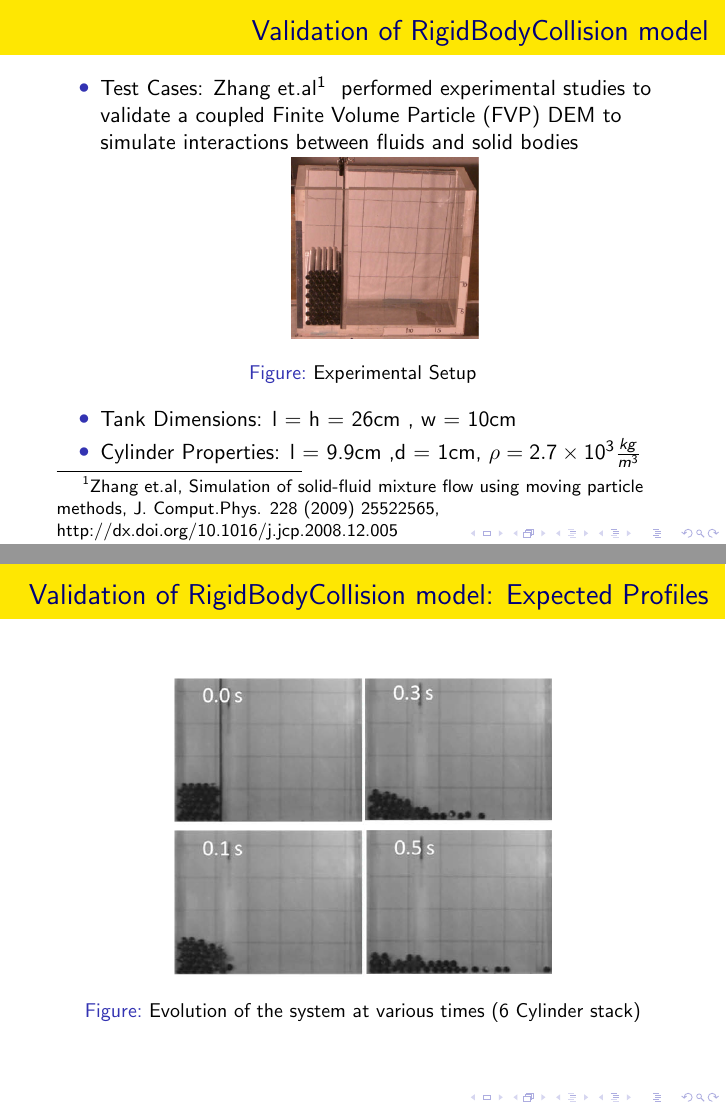
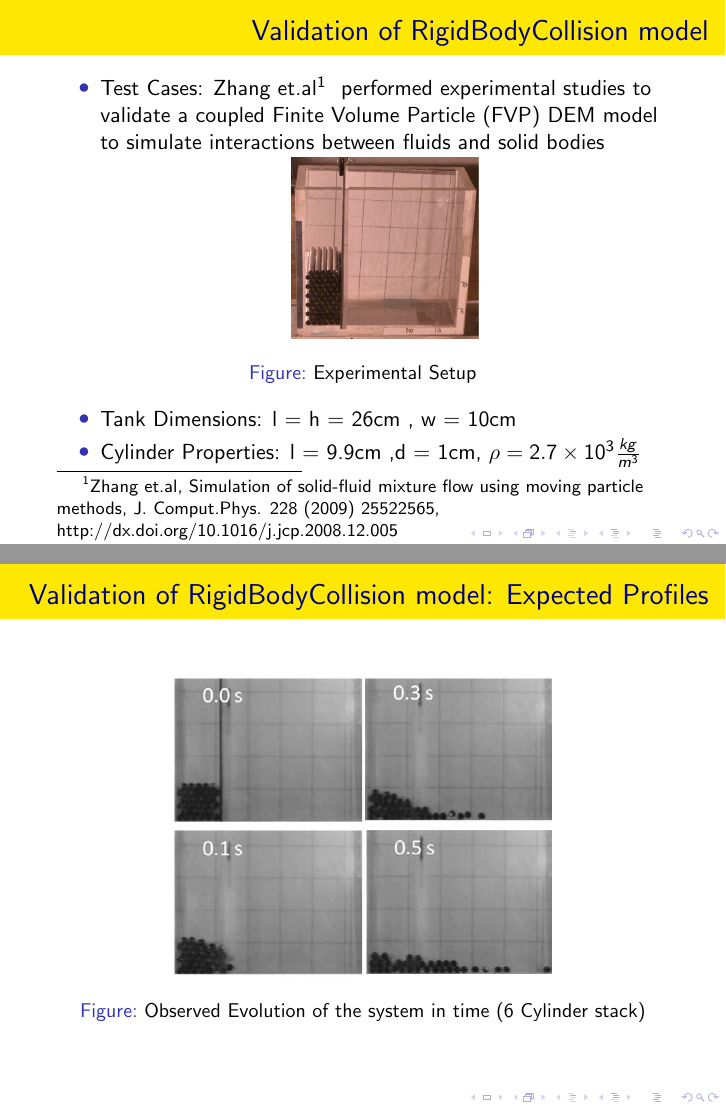
Before and after one commit to jAnirudh/mtech-project, LaTeX slides (ppt/midSemR.tex): pages 41 and 42 of 54, joined at a grey line. Compiled offline with pdfLaTeX.

Commit message:
removed pdf and fixed typos in tex file

```diff
--- a/ppt/midSemR.tex
+++ b/ppt/midSemR.tex
@@ -219,7 +219,7 @@
   \begin{frame} % slide 13
   \frametitle{Validation of RigidBodyCollision model}
   	\begin{itemize}
-  	 \item Test Cases: Zhang et.al\footnotemark ~ performed experimental studies to validate a coupled Finite Volume Particle (FVP) DEM to simulate interactions between fluids and solid bodies \footnotetext{ Zhang et.al, Simulation of solid-fluid mixture flow using moving particle methods, J. Comput.Phys. 228 (2009) 25522565, http://dx.doi.org/10.1016/j.jcp.2008.12.005}
+  	 \item Test Cases: Zhang et.al\footnotemark ~ performed experimental studies to validate a coupled Finite Volume Particle (FVP) DEM model to simulate interactions between fluids and solid bodies \footnotetext{ Zhang et.al, Simulation of solid-fluid mixture flow using moving particle methods, J. Comput.Phys. 228 (2009) 25522565, http://dx.doi.org/10.1016/j.jcp.2008.12.005}
  	   \begin{figure}
  	   \centering{\includegraphics[scale=0.18]{exp_setup.png}}
  	   \caption{Experimental Setup}
@@ -234,7 +234,7 @@
   \frametitle{Validation of RigidBodyCollision model: Expected Profiles}
   	  \begin{figure}
  	   \centering{\includegraphics[scale=0.3]{sysEvol.png}}
- 	   \caption{Evolution of the system at various times (6 Cylinder stack)}
+ 	   \caption{Observed Evolution of the system in time (6 Cylinder stack)}
  	   \end{figure}
   \end{frame}
 
```
Also changed, not shown: ppt/midSemR.pdf (deleted), ppt/midSemR.tex (5 more changed lines).
